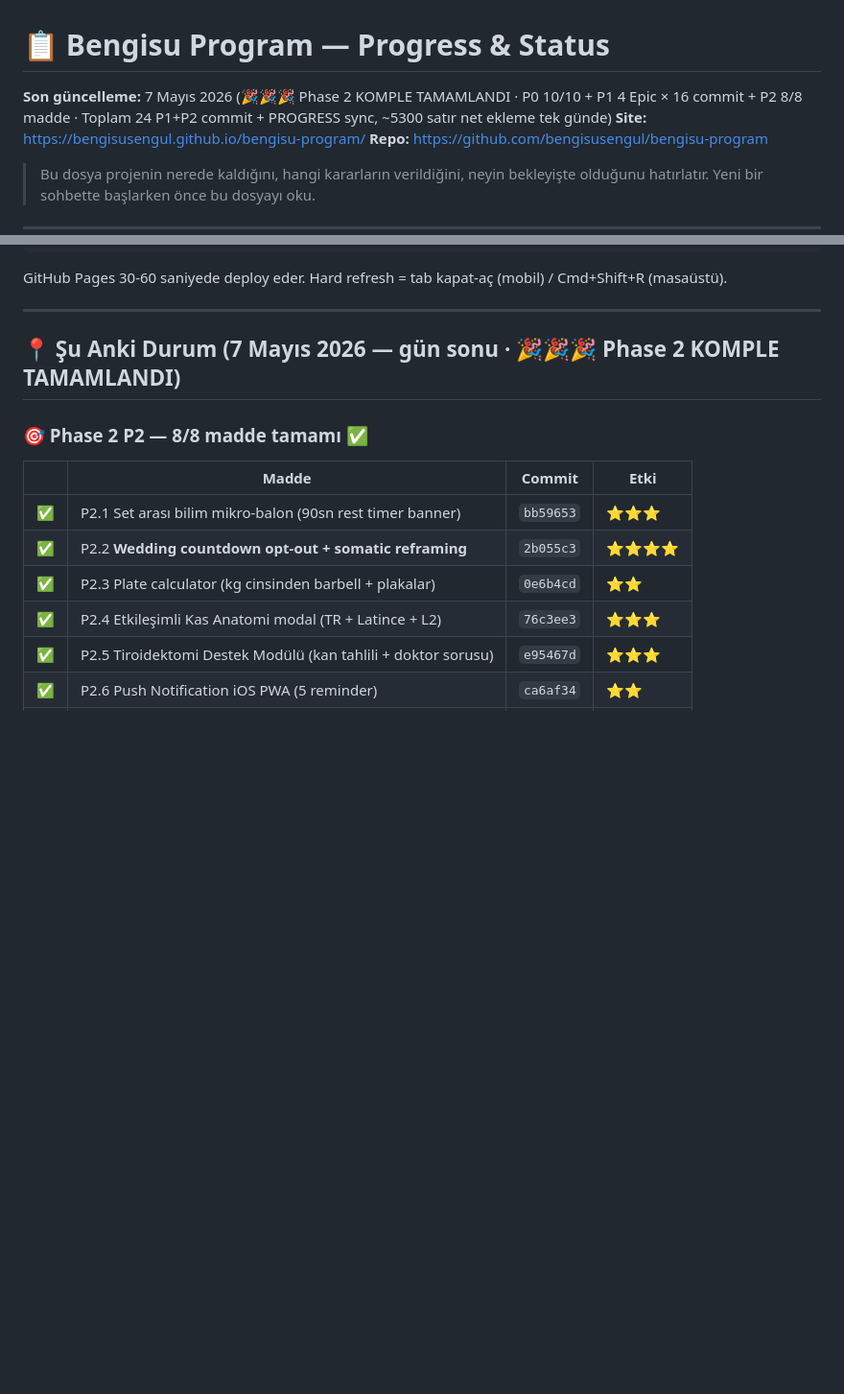
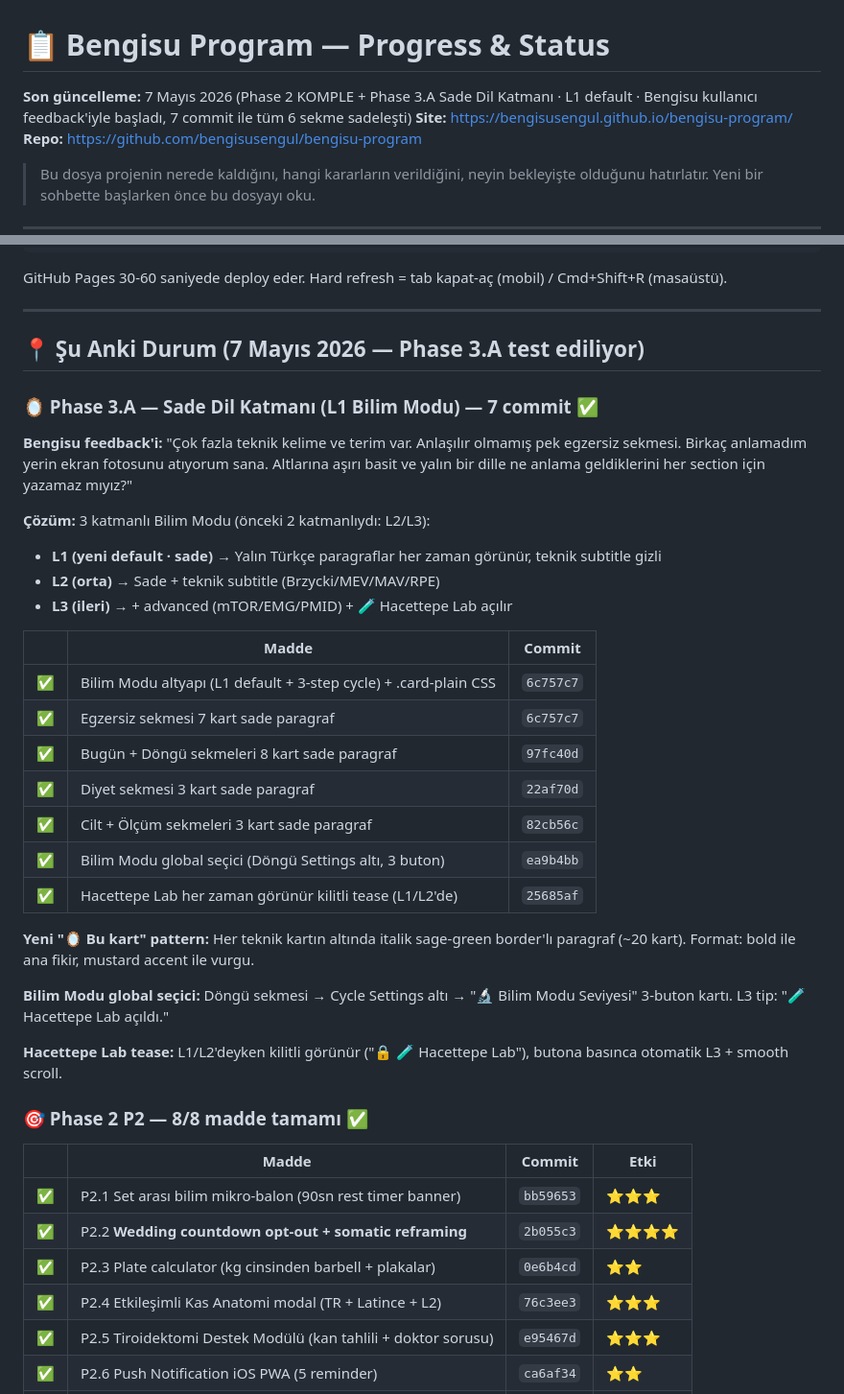
Before and after one commit to bengisusengul/bengisu-program, a Markdown page: PROGRESS.md, 2 parts joined by grey strips. Shown at 96% size. GitHub-like rendering; blank space fills up the shorter version.

Commit message:
PROGRESS sync — Phase 3.A Sade Dil Katmanı (7 commit özet)

```diff
--- a/PROGRESS.md
+++ b/PROGRESS.md
@@ -1,6 +1,6 @@
 # 📋 Bengisu Program — Progress & Status
 
-**Son güncelleme:** 7 Mayıs 2026 (🎉🎉🎉 Phase 2 KOMPLE TAMAMLANDI · P0 10/10 + P1 4 Epic × 16 commit + P2 8/8 madde · Toplam 24 P1+P2 commit + PROGRESS sync, ~5300 satır net ekleme tek günde)
+**Son güncelleme:** 7 Mayıs 2026 (Phase 2 KOMPLE + Phase 3.A Sade Dil Katmanı · L1 default · Bengisu kullanıcı feedback'iyle başladı, 7 commit ile tüm 6 sekme sadeleşti)
 **Site:** https://bengisusengul.github.io/bengisu-program/
 **Repo:** https://github.com/bengisusengul/bengisu-program
 
@@ -422,7 +422,32 @@ GitHub Pages 30-60 saniyede deploy eder. Hard refresh = tab kapat-aç (mobil) /
 
 ---
 
-## 📍 Şu Anki Durum (7 Mayıs 2026 — gün sonu · 🎉🎉🎉 Phase 2 KOMPLE TAMAMLANDI)
+## 📍 Şu Anki Durum (7 Mayıs 2026 — Phase 3.A test ediliyor)
+
+### 🪞 Phase 3.A — Sade Dil Katmanı (L1 Bilim Modu) — 7 commit ✅
+
+**Bengisu feedback'i:** "Çok fazla teknik kelime ve terim var. Anlaşılır olmamış pek egzersiz sekmesi. Birkaç anlamadım yerin ekran fotosunu atıyorum sana. Altlarına aşırı basit ve yalın bir dille ne anlama geldiklerini her section için yazamaz mıyız?"
+
+**Çözüm:** 3 katmanlı Bilim Modu (önceki 2 katmanlıydı: L2/L3):
+- **L1 (yeni default · sade)** → Yalın Türkçe paragraflar her zaman görünür, teknik subtitle gizli
+- **L2 (orta)** → Sade + teknik subtitle (Brzycki/MEV/MAV/RPE)
+- **L3 (ileri)** → + advanced (mTOR/EMG/PMID) + 🧪 Hacettepe Lab açılır
+
+| | Madde | Commit |
+|---|---|---|
+| ✅ | Bilim Modu altyapı (L1 default + 3-step cycle) + .card-plain CSS | `6c757c7` |
+| ✅ | Egzersiz sekmesi 7 kart sade paragraf | `6c757c7` |
+| ✅ | Bugün + Döngü sekmeleri 8 kart sade paragraf | `97fc40d` |
+| ✅ | Diyet sekmesi 3 kart sade paragraf | `22af70d` |
+| ✅ | Cilt + Ölçüm sekmeleri 3 kart sade paragraf | `82cb56c` |
+| ✅ | Bilim Modu global seçici (Döngü Settings altı, 3 buton) | `ea9b4bb` |
+| ✅ | Hacettepe Lab her zaman görünür kilitli tease (L1/L2'de) | `25685af` |
+
+**Yeni "🪞 Bu kart" pattern:** Her teknik kartın altında italik sage-green border'lı paragraf (~20 kart). Format: bold ile ana fikir, mustard accent ile vurgu.
+
+**Bilim Modu global seçici:** Döngü sekmesi → Cycle Settings altı → "🔬 Bilim Modu Seviyesi" 3-buton kartı. L3 tip: "🧪 Hacettepe Lab açıldı."
+
+**Hacettepe Lab tease:** L1/L2'deyken kilitli görünür ("🔒 🧪 Hacettepe Lab"), butona basınca otomatik L3 + smooth scroll.
 
 ### 🎯 Phase 2 P2 — 8/8 madde tamamı ✅
 
```
